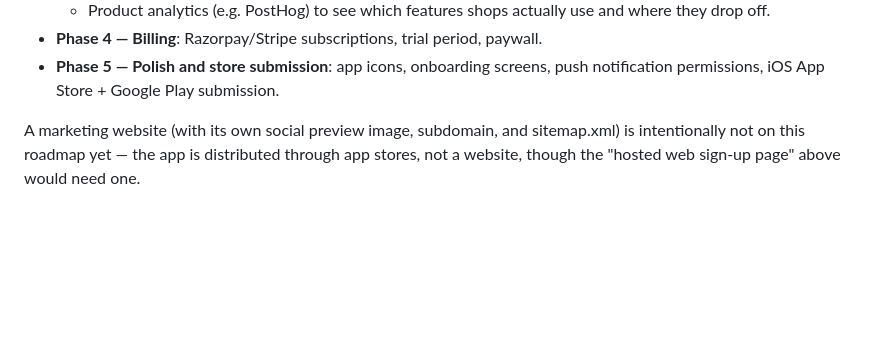
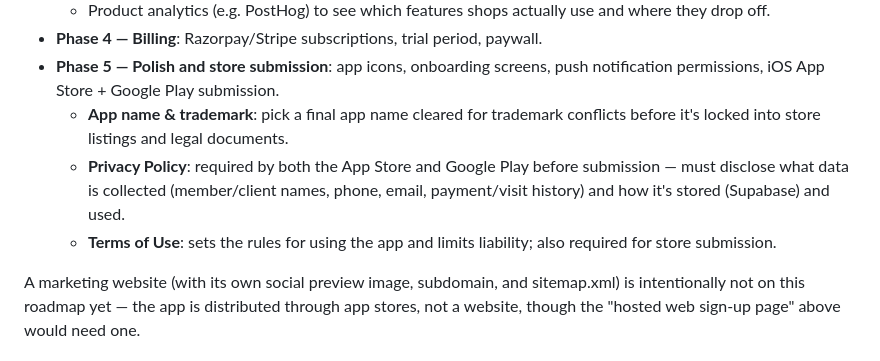
Before and after one commit to manuydv/TechGig-Daily-Challenge-Practice-Track, a Markdown page: studio-ledger/README.md, the part around the change. Drawn GitHub-style; blank space fills up the shorter version.

Commit message:
Add app name/trademark, privacy policy, terms of use to Phase 5 roadmap
Both required by the App Store and Google Play before submission, not
optional polish.

```diff
--- a/studio-ledger/README.md
+++ b/studio-ledger/README.md
@@ -168,6 +168,14 @@ with Expo Go on a physical device.
 - **Phase 4 — Billing**: Razorpay/Stripe subscriptions, trial period, paywall.
 - **Phase 5 — Polish and store submission**: app icons, onboarding screens,
   push notification permissions, iOS App Store + Google Play submission.
+  - **App name & trademark**: pick a final app name cleared for trademark
+    conflicts before it's locked into store listings and legal documents.
+  - **Privacy Policy**: required by both the App Store and Google Play
+    before submission — must disclose what data is collected (member/client
+    names, phone, email, payment/visit history) and how it's stored
+    (Supabase) and used.
+  - **Terms of Use**: sets the rules for using the app and limits liability;
+    also required for store submission.
 
 A marketing website (with its own social preview image, subdomain, and
 sitemap.xml) is intentionally not on this roadmap yet — the app is
```
